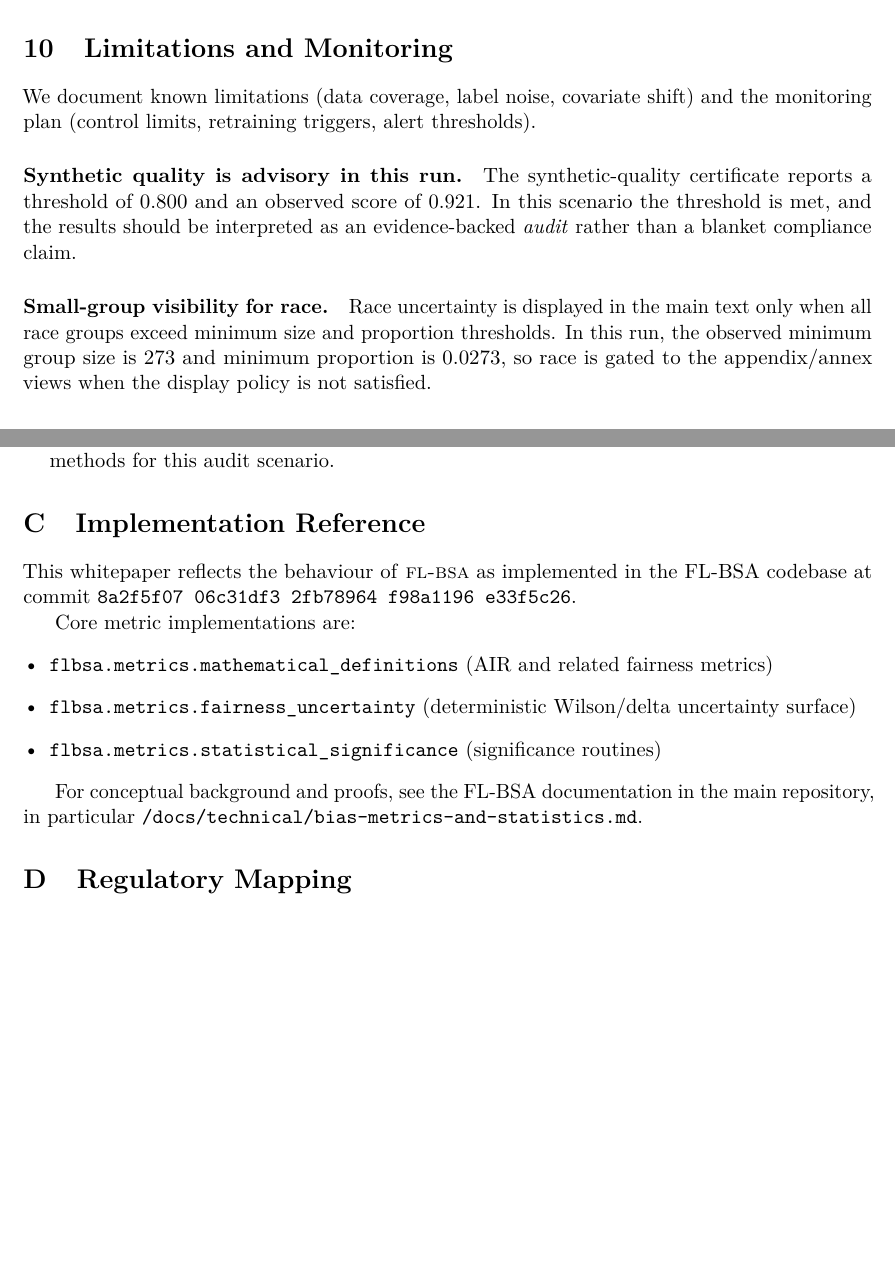
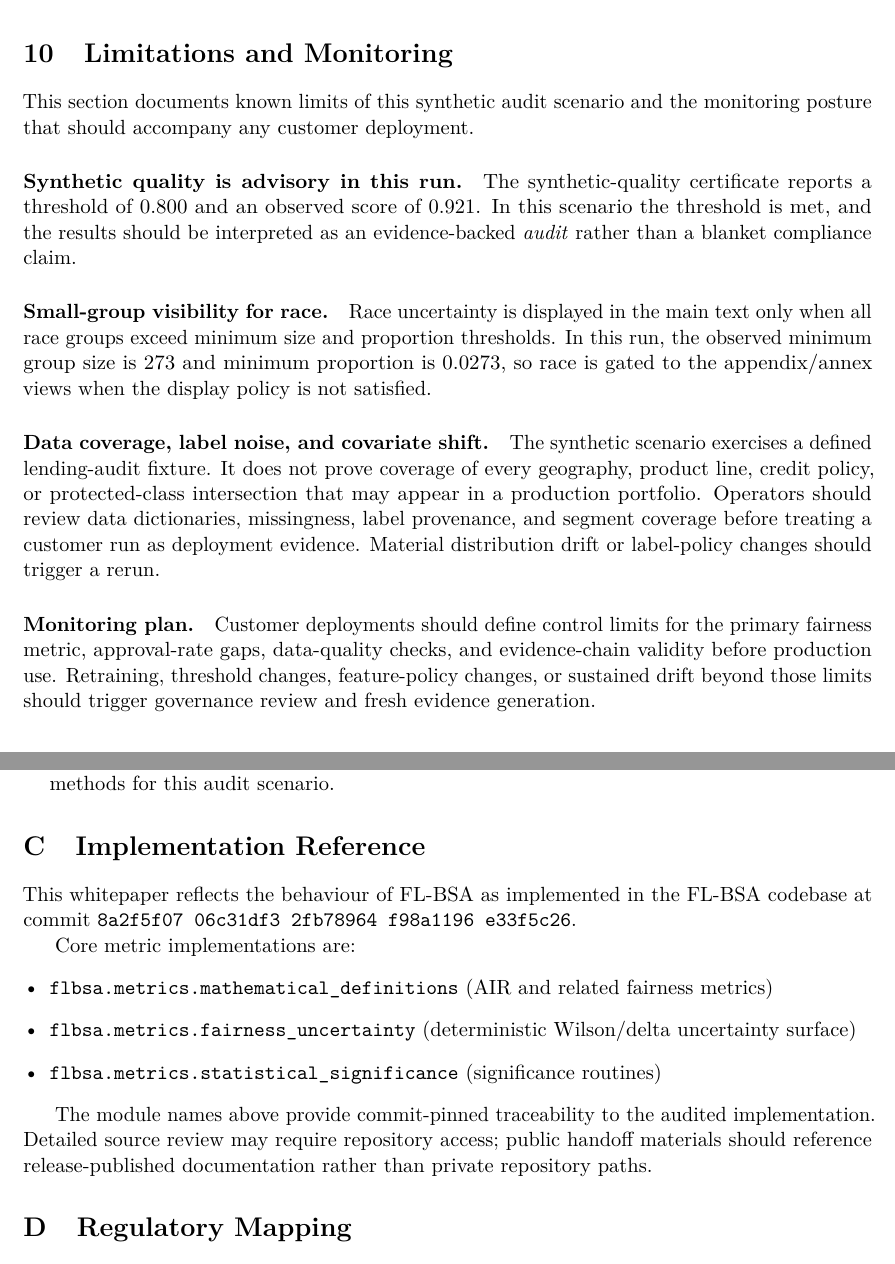
Before and after one commit to equilens-labs/fl-bsa-whitepaper, a LaTeX paper (main.tex, which reads includes/macros.tex, sections/10_limitations_monitoring.tex, sections/appendix_c_implementation_reference.tex): two parts of pages 7 and 9 of 12 before the commit and two parts of pages 6 and 7 of 10 after it, joined at a grey line, cut so that both start at the same text, the shorter picture padded with empty space. Compiled offline with pdfLaTeX.

Commit message:
docs: polish RC4 public whitepaper wording (#12)
Co-authored-by: daimakaimura <daimakaimura@users.noreply.github.com>

```diff
--- a/includes/macros.tex
+++ b/includes/macros.tex
@@ -4,7 +4,7 @@
 \draftfalse % set \drafttrue to watermark
 
 % Typography helpers
-\newcommand{\sysname}{\textsc{fl-bsa}\xspace}
+\newcommand{\sysname}{FL-BSA\xspace}
 \newcommand{\papertitle}{Synthetic Audit \& Fairness Evaluation for \sysname}
 
 % Domain-specific names and acronyms
--- a/sections/10_limitations_monitoring.tex
+++ b/sections/10_limitations_monitoring.tex
@@ -2,8 +3,14 @@
 \section{Limitations and Monitoring}
-We document known limitations (data coverage, label noise, covariate shift) and the monitoring plan (control limits, retraining triggers, alert thresholds).
+This section documents known limits of this synthetic audit scenario and the monitoring posture that should accompany any customer deployment.
 
 \paragraph{Synthetic quality is advisory in this run.}
 The synthetic-quality certificate reports a threshold of \SqThresholdUsed{} and an observed score of \SqScore{}. In this scenario the threshold is \ifnum\SqThresholdMet>0 met\else not met\fi, and the results should be interpreted as an evidence-backed \emph{audit} rather than a blanket compliance claim.
 
 \paragraph{Small-group visibility for race.}
 Race uncertainty is displayed in the main text only when all race groups exceed minimum size and proportion thresholds. In this run, the observed minimum group size is \RaceObservedMinGroupN{} and minimum proportion is \RaceObservedMinGroupPct{}, so race is gated to the appendix/annex views when the display policy is not satisfied.
+
+\paragraph{Data coverage, label noise, and covariate shift.}
+The synthetic scenario exercises a defined lending-audit fixture. It does not prove coverage of every geography, product line, credit policy, or protected-class intersection that may appear in a production portfolio. Operators should review data dictionaries, missingness, label provenance, and segment coverage before treating a customer run as deployment evidence. Material distribution drift or label-policy changes should trigger a rerun.
+
+\paragraph{Monitoring plan.}
+Customer deployments should define control limits for the primary fairness metric, approval-rate gaps, data-quality checks, and evidence-chain validity before production use. Retraining, threshold changes, feature-policy changes, or sustained drift beyond those limits should trigger governance review and fresh evidence generation.
--- a/sections/appendix_c_implementation_reference.tex
+++ b/sections/appendix_c_implementation_reference.tex
@@ -9,4 +9,4 @@ Core metric implementations are:
 \item \texttt{flbsa.metrics.statistical\_significance} (significance routines)
 \end{itemize}
 
-For conceptual background and proofs, see the FL-BSA documentation in the main repository, in particular \texttt{/docs/technical/bias-metrics-and-statistics.md}.
+The module names above provide commit-pinned traceability to the audited implementation. Detailed source review may require repository access; public handoff materials should reference release-published documentation rather than private repository paths.
```
Also changed, not shown: sections/01_executive_summary.tex (+2 -2 lines), sections/06_results.tex (+4 -5 lines), sections/10_limitations_monitoring.tex (1 more changed lines).
